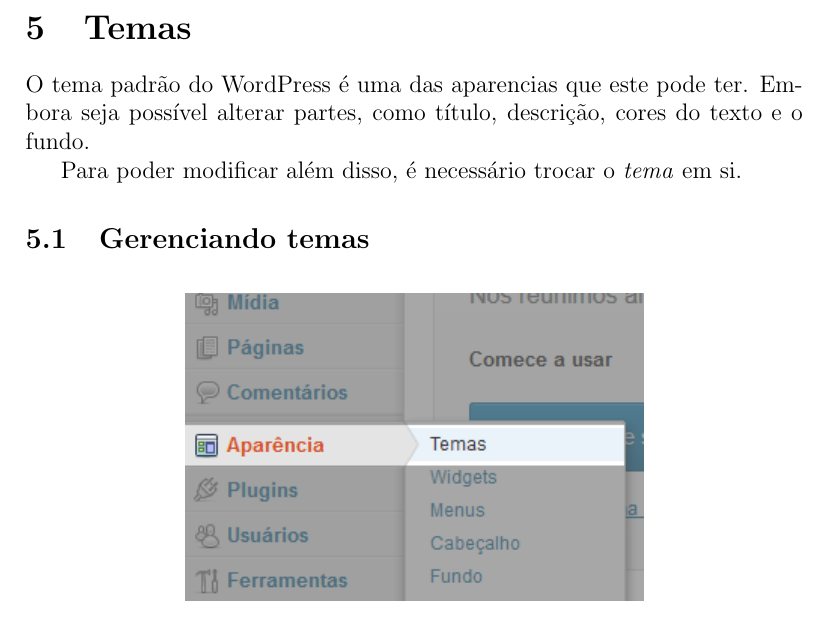
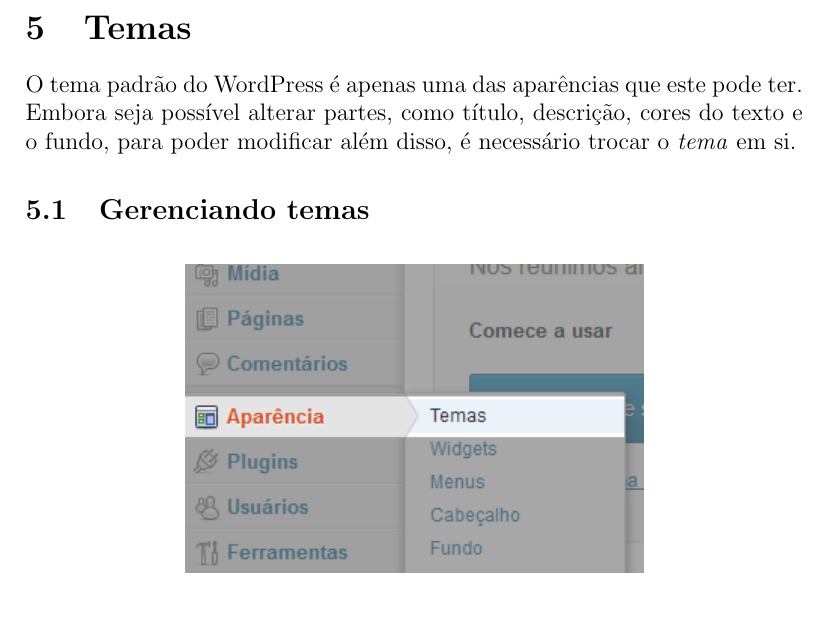
Before and after one commit to uspgamedev/Tutoriais, a LaTeX document (wordpress/apostila-wordpress.tex): part of page 8 of 8, cut so that both start at the same text. Compiled offline with pdfLaTeX.

Commit message:
Pequenas arrumações de texto na seção de Temas.

```diff
--- a/wordpress/apostila-wordpress.tex
+++ b/wordpress/apostila-wordpress.tex
@@ -133,10 +133,9 @@
 		\end{figure}
 
 \section{Temas}
-	O tema padrão do WordPress é uma das aparencias que este pode ter. Embora seja
-	possível alterar partes, como título, descrição, cores do texto e o fundo.
-
-	Para poder modificar além disso, é necessário trocar o \textit{tema} em si.
+	O tema padrão do WordPress é apenas uma das aparências que este pode ter. Embora
+	seja possível alterar partes, como título, descrição, cores do texto e o fundo, para poder
+	modificar além disso, é necessário trocar o \textit{tema} em si.
 
 	\subsection{Gerenciando temas}
 		\begin{figure}[H]
```
